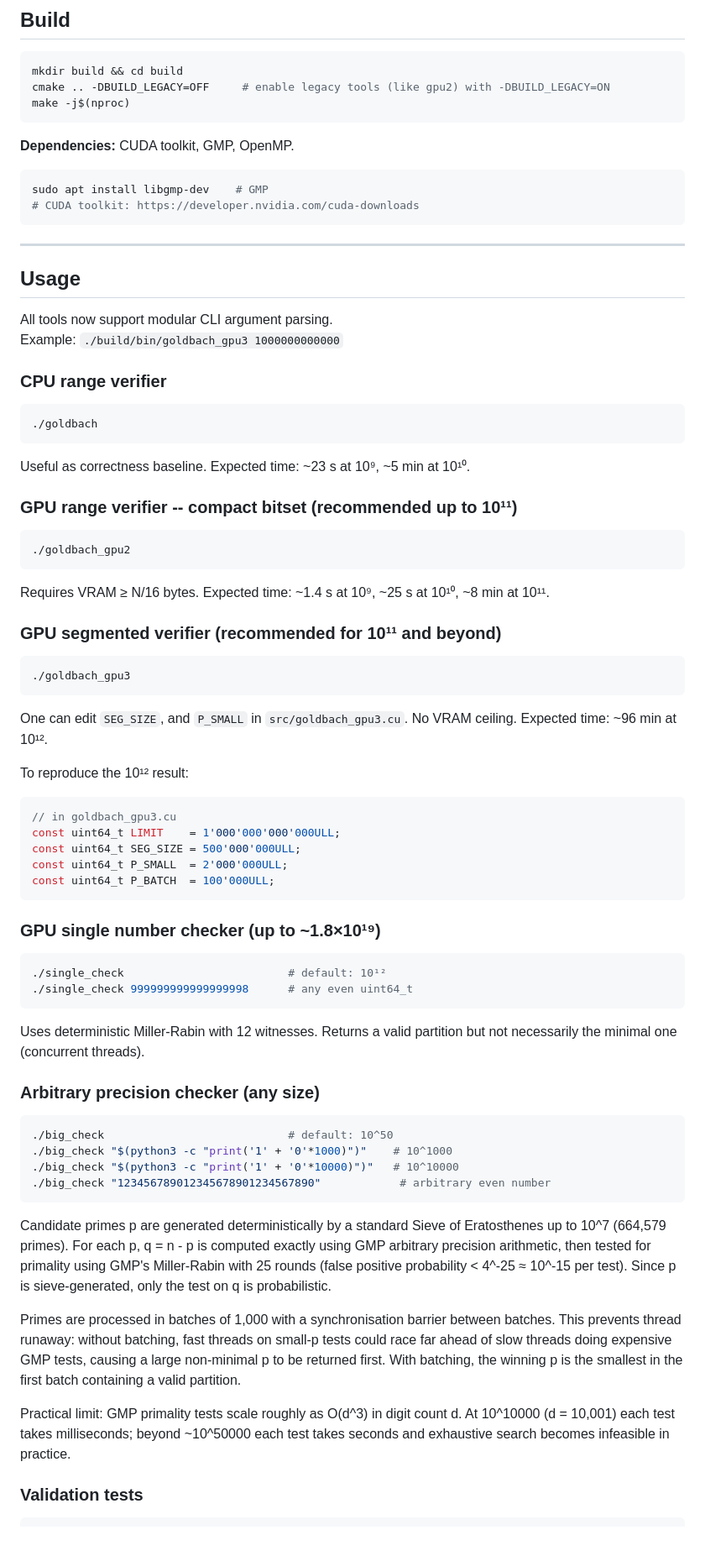
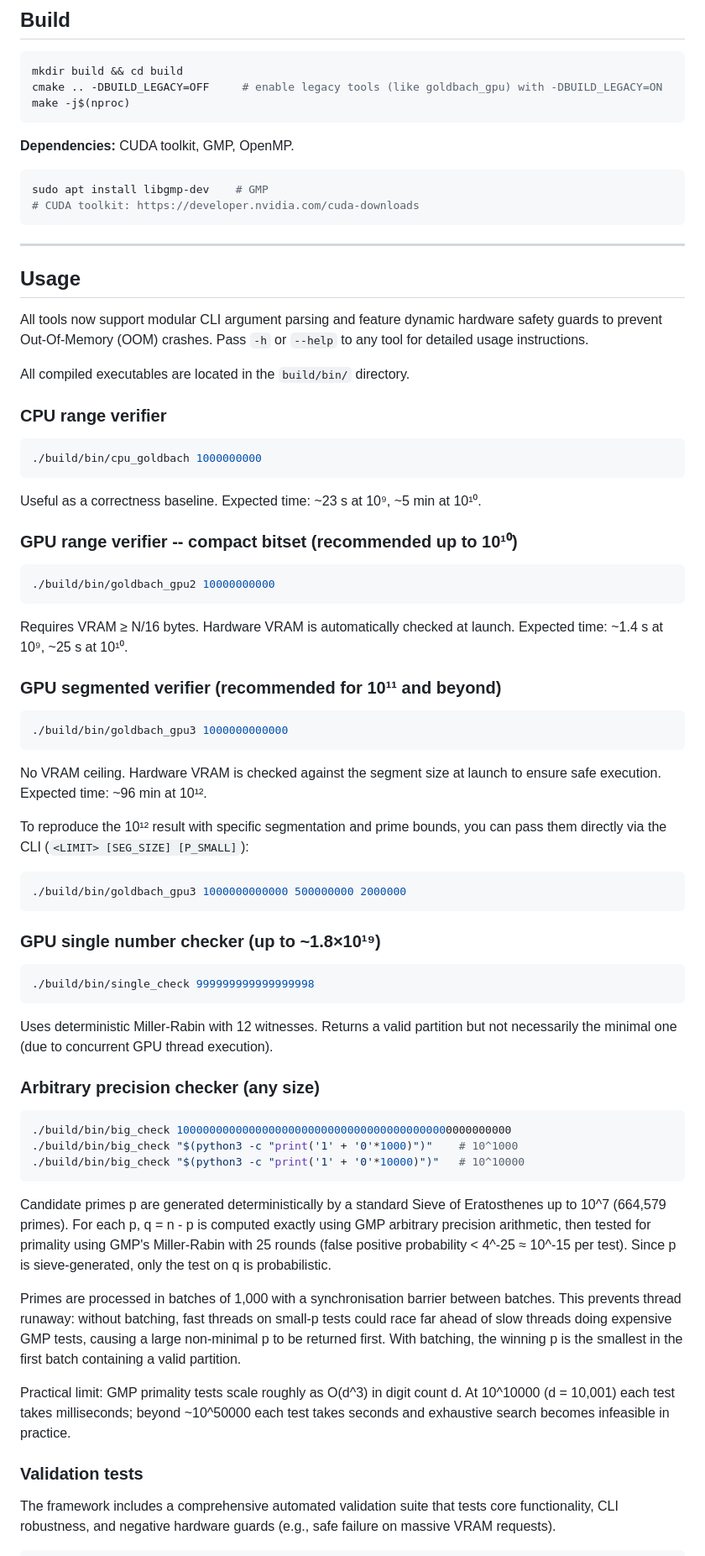
Before and after one commit to isaac-6/goldbach-gpu, a Markdown page: README.md, the part around one of its changes. Shown at 84% size. GitHub-like rendering.

Commit message:
README: updated usage and project structure. Added validation checks.

````diff
--- a/README.md
+++ b/README.md
@@ -112,7 +111,7 @@ with a global bitset design on 8 GB VRAM.
 
 ```bash
 mkdir build && cd build
-cmake .. -DBUILD_LEGACY=OFF     # enable legacy tools (like gpu2) with -DBUILD_LEGACY=ON
+cmake .. -DBUILD_LEGACY=OFF     # enable legacy tools (like goldbach_gpu) with -DBUILD_LEGACY=ON
 make -j$(nproc)
 ```
 
@@ -127,73 +126,54 @@ sudo apt install libgmp-dev    # GMP
 
 ## Usage
 
-All tools now support modular CLI argument parsing.
-Example: `./build/bin/goldbach_gpu3 1000000000000`
+All tools now support modular CLI argument parsing and feature dynamic hardware safety guards to prevent Out-Of-Memory (OOM) crashes. Pass `-h` or `--help` to any tool for detailed usage instructions.
+
+All compiled executables are located in the `build/bin/` directory.
 
 ### CPU range verifier
 ```bash
-./goldbach
+./build/bin/cpu_goldbach 1000000000
 ```
-Useful as correctness baseline.
+Useful as a correctness baseline.
 Expected time: ~23 s at 10⁹, ~5 min at 10¹⁰.
 
-### GPU range verifier -- compact bitset (recommended up to 10¹¹)
+### GPU range verifier -- compact bitset (recommended up to 10¹⁰)
 ```bash
-./goldbach_gpu2
+./build/bin/goldbach_gpu2 10000000000
 ```
-Requires VRAM ≥ N/16 bytes.
-Expected time: ~1.4 s at 10⁹, ~25 s at 10¹⁰, ~8 min at 10¹¹.
+Requires VRAM ≥ N/16 bytes. Hardware VRAM is automatically checked at launch.
+Expected time: ~1.4 s at 10⁹, ~25 s at 10¹⁰.
 
 ### GPU segmented verifier (recommended for 10¹¹ and beyond)
 ```bash
-./goldbach_gpu3
+./build/bin/goldbach_gpu3 1000000000000
 ```
-One can edit `SEG_SIZE`, and `P_SMALL` in `src/goldbach_gpu3.cu`.
-No VRAM ceiling. Expected time: ~96 min at 10¹².
+No VRAM ceiling. Hardware VRAM is checked against the segment size at launch to ensure safe execution. Expected time: ~96 min at 10¹².
 
-To reproduce the 10¹² result:
-```cpp
-// in goldbach_gpu3.cu
-const uint64_t LIMIT    = 1'000'000'000'000ULL;
-const uint64_t SEG_SIZE = 500'000'000ULL;
-const uint64_t P_SMALL  = 2'000'000ULL;
-const uint64_t P_BATCH  = 100'000ULL;
+To reproduce the 10¹² result with specific segmentation and prime bounds, you can pass them directly via the CLI (`<LIMIT> [SEG_SIZE] [P_SMALL]`):
+```bash
+./build/bin/goldbach_gpu3 1000000000000 500000000 2000000
 ```
 
 ### GPU single number checker (up to ~1.8×10¹⁹)
 ```bash
-./single_check                         # default: 10¹²
-./single_check 999999999999999998      # any even uint64_t
+./build/bin/single_check 999999999999999998
 ```
-Uses deterministic Miller-Rabin with 12 witnesses. Returns a valid
-partition but not necessarily the minimal one (concurrent threads).
+Uses deterministic Miller-Rabin with 12 witnesses. Returns a valid partition but not necessarily the minimal one (due to concurrent GPU thread execution).
 
 ### Arbitrary precision checker (any size)
 ```bash
-./big_check                            # default: 10^50
-./big_check "$(python3 -c "print('1' + '0'*1000)")"    # 10^1000
-./big_check "$(python3 -c "print('1' + '0'*10000)")"   # 10^10000
-./big_check "123456789012345678901234567890"            # arbitrary even number
+./build/bin/big_check 100000000000000000000000000000000000000000000000000
+./build/bin/big_check "$(python3 -c "print('1' + '0'*1000)")"    # 10^1000
+./build/bin/big_check "$(python3 -c "print('1' + '0'*10000)")"   # 10^10000
 ```
 
-Candidate primes p are generated deterministically by a standard Sieve
-of Eratosthenes up to 10^7 (664,579 primes). For each p, q = n - p is
-computed exactly using GMP arbitrary precision arithmetic, then tested
-for primality using GMP's Miller-Rabin with 25 rounds (false positive
-probability < 4^-25 ≈ 10^-15 per test). Since p is sieve-generated,
-only the test on q is probabilistic.
+Candidate primes p are generated deterministically by a standard Sieve of Eratosthenes up to 10^7 (664,579 primes). For each p, q = n - p is computed exactly using GMP arbitrary precision arithmetic, then tested for primality using GMP's Miller-Rabin with 25 rounds (false positive probability < 4^-25 ≈ 10^-15 per test). Since p is sieve-generated, only the test on q is probabilistic.
 
-Primes are processed in batches of 1,000 with a synchronisation barrier
-between batches. This prevents thread runaway: without batching, fast
-threads on small-p tests could race far ahead of slow threads doing
-expensive GMP tests, causing a large non-minimal p to be returned first.
-With batching, the winning p is the smallest in the first batch containing
-a valid partition.
+Primes are processed in batches of 1,000 with a synchronisation barrier between batches. This prevents thread runaway: without batching, fast threads on small-p tests could race far ahead of slow threads doing expensive GMP tests, causing a large non-minimal p to be returned first. With batching, the winning p is the smallest in the first batch containing a valid partition.
 
-Practical limit: GMP primality tests scale roughly as O(d^3) in digit
-count d. At 10^10000 (d = 10,001) each test takes milliseconds; beyond
-~10^50000 each test takes seconds and exhaustive search becomes
-infeasible in practice.
+Practical limit: GMP primality tests scale roughly as O(d^3) in digit count d. At 10^10000 (d = 10,001) each test takes milliseconds; beyond ~10^50000 each test takes seconds and exhaustive search becomes infeasible in practice.
 
 ### Validation tests
+The framework includes a comprehensive automated validation suite that tests core functionality, CLI robustness, and negative hardware guards (e.g., safe failure on massive VRAM requests).
 ```bash
````
Also changed, not shown: other parts of README.md (+23 -22 lines).
